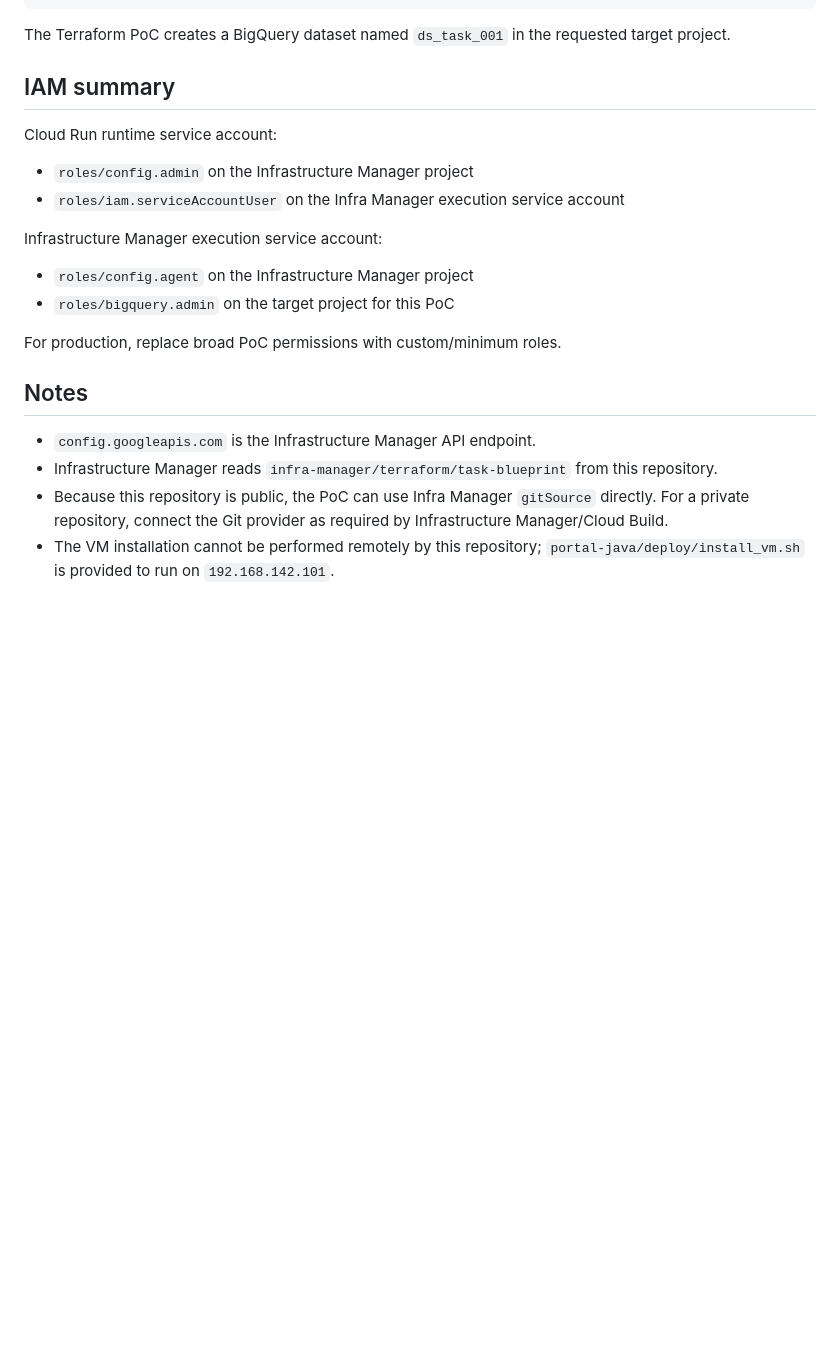
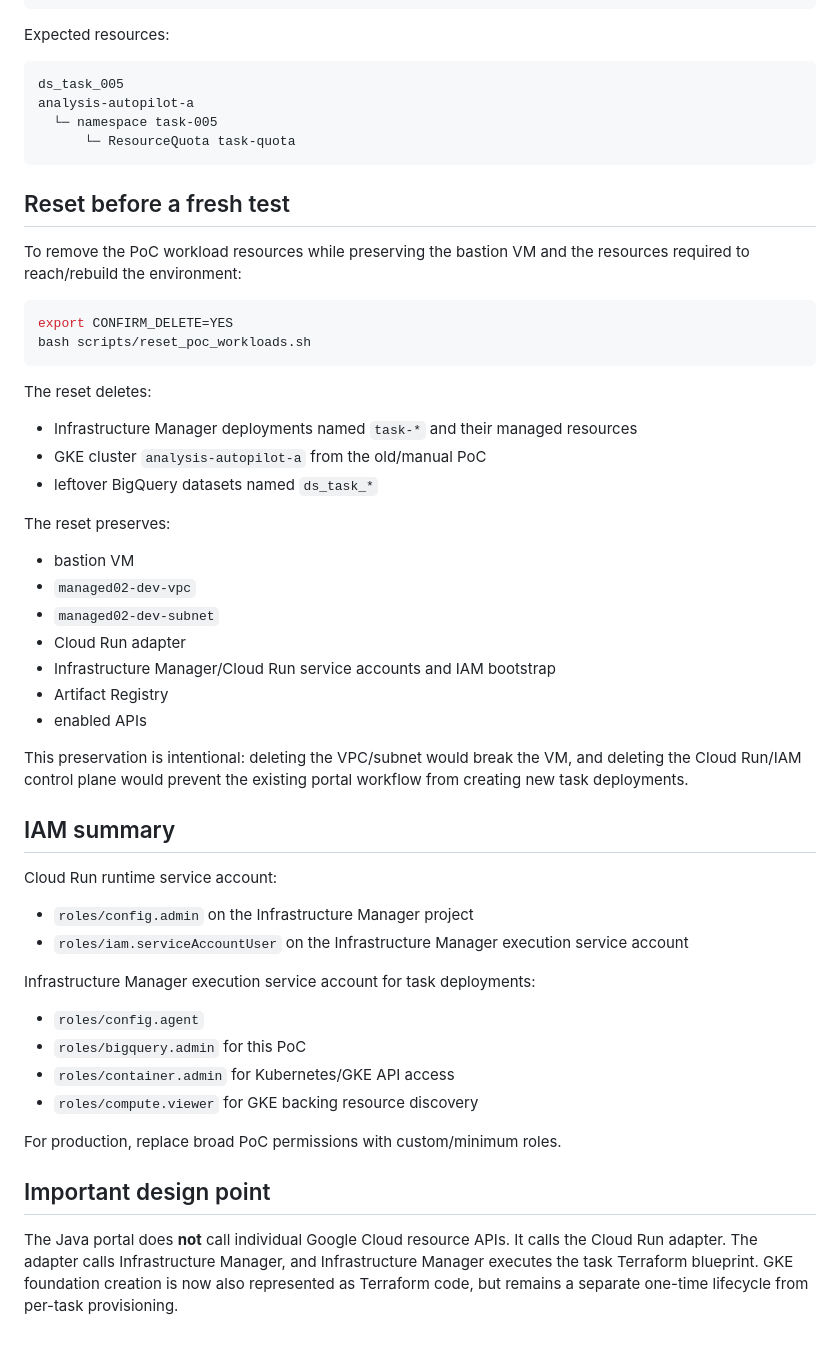
Before and after one commit to sonmap/Gcp_Managed_GKE_GIT_ETC_03, a Markdown page: README.md, the part around one of its changes. GitHub-like rendering; blank space fills up the shorter version.

````diff
--- a/README.md
+++ b/README.md
@@ -83,23 +85,56 @@ Example:
 }
 ```
 
-The Terraform PoC creates a BigQuery dataset named `ds_task_001` in the requested target project.
+Expected resources:
+
+```text
+ds_task_005
+analysis-autopilot-a
+  └─ namespace task-005
+      └─ ResourceQuota task-quota
+```
+
+## Reset before a fresh test
+
+To remove the PoC workload resources while preserving the bastion VM and the resources required to reach/rebuild the environment:
+
+```bash
+export CONFIRM_DELETE=YES
+bash scripts/reset_poc_workloads.sh
+```
+
+The reset deletes:
+
+- Infrastructure Manager deployments named `task-*` and their managed resources
+- GKE cluster `analysis-autopilot-a` from the old/manual PoC
+- leftover BigQuery datasets named `ds_task_*`
+
+The reset preserves:
+
+- bastion VM
+- `managed02-dev-vpc`
+- `managed02-dev-subnet`
+- Cloud Run adapter
+- Infrastructure Manager/Cloud Run service accounts and IAM bootstrap
+- Artifact Registry
+- enabled APIs
+
+This preservation is intentional: deleting the VPC/subnet would break the VM, and deleting the Cloud Run/IAM control plane would prevent the existing portal workflow from creating new task deployments.
 
 ## IAM summary
 
 Cloud Run runtime service account:
 - `roles/config.admin` on the Infrastructure Manager project
-- `roles/iam.serviceAccountUser` on the Infra Manager execution service account
+- `roles/iam.serviceAccountUser` on the Infrastructure Manager execution service account
 
-Infrastructure Manager execution service account:
-- `roles/config.agent` on the Infrastructure Manager project
-- `roles/bigquery.admin` on the target project for this PoC
+Infrastructure Manager execution service account for task deployments:
+- `roles/config.agent`
+- `roles/bigquery.admin` for this PoC
+- `roles/container.admin` for Kubernetes/GKE API access
+- `roles/compute.viewer` for GKE backing resource discovery
 
 For production, replace broad PoC permissions with custom/minimum roles.
 
-## Notes
+## Important design point
 
-- `config.googleapis.com` is the Infrastructure Manager API endpoint.
-- Infrastructure Manager reads `infra-manager/terraform/task-blueprint` from this repository.
-- Because this repository is public, the PoC can use Infra Manager `gitSource` directly. For a private repository, connect the Git provider as required by Infrastructure Manager/Cloud Build.
-- The VM installation cannot be performed remotely by this repository; `portal-java/deploy/install_vm.sh` is provided to run on `192.168.142.101`.
+The Java portal does **not** call individual Google Cloud resource APIs. It calls the Cloud Run adapter. The adapter calls Infrastructure Manager, and Infrastructure Manager executes the task Terraform blueprint. GKE foundation creation is now also represented as Terraform code, but remains a separate one-time lifecycle from per-task provisioning.
````
Also changed, not shown: other parts of README.md (+51 -49 lines).
